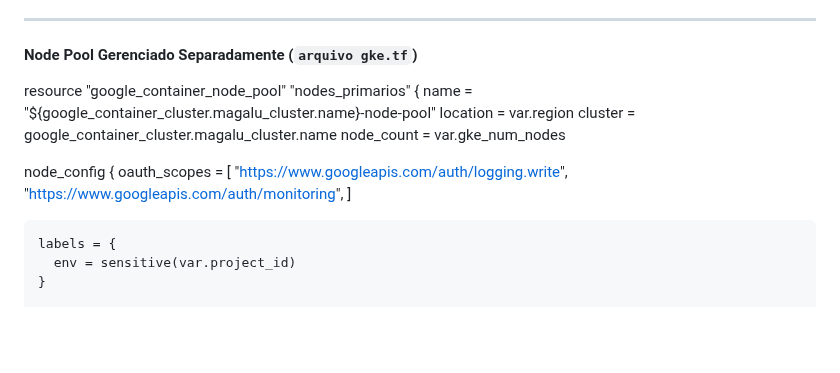
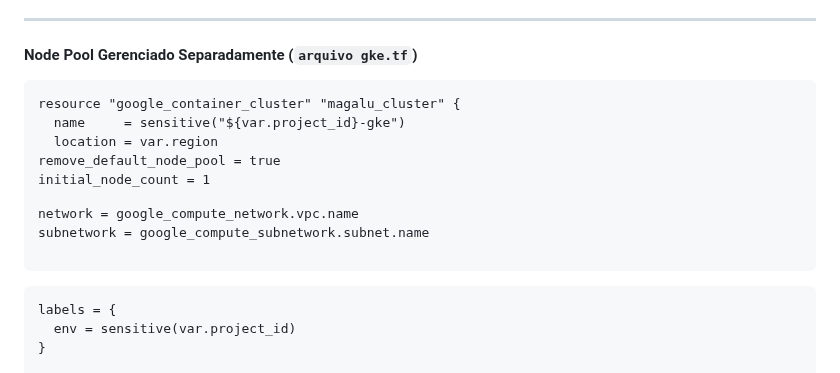
Before and after one commit to priscilabotelho/magalu-challenge, a Markdown page: docs/README.md, the part around the change. Rendered like a GitHub page; blank space fills up the shorter version.

```diff
--- a/docs/README.md
+++ b/docs/README.md
@@ -44,17 +44,19 @@ resource "google_container_cluster" "magalu_cluster" {
 
 #### Node Pool Gerenciado Separadamente (`arquivo gke.tf`)
 
-  resource "google_container_node_pool" "nodes_primarios" {
-  name       = "${google_container_cluster.magalu_cluster.name}-node-pool"
-  location   = var.region
-  cluster    = google_container_cluster.magalu_cluster.name
-  node_count = var.gke_num_nodes
+<div style="background-color:#f0f0f0; padding:10px; border:1px solid #ccc; border-radius:5px;">
+  <pre>
+resource "google_container_cluster" "magalu_cluster" {
+  name     = sensitive("${var.project_id}-gke")
+  location = var.region
 
-  node_config {
-    oauth_scopes = [
-      "https://www.googleapis.com/auth/logging.write",
-      "https://www.googleapis.com/auth/monitoring",
-    ]
+  remove_default_node_pool = true
+  initial_node_count       = 1
+
+  network    = google_compute_network.vpc.name
+  subnetwork = google_compute_subnetwork.subnet.name
+  </pre>
+</div>
 
     labels = {
       env = sensitive(var.project_id)
```
